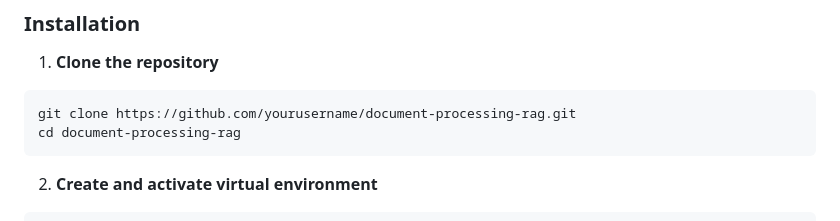
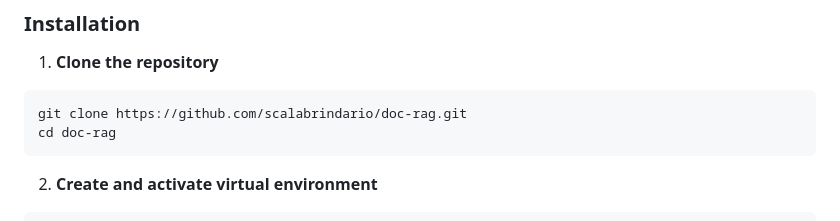
Before and after one commit to scalabrindario/doc-rag, a Markdown page: readme.md, the part around the change. Rendered like a GitHub page.

````diff
--- a/readme.md
+++ b/readme.md
@@ -87,8 +87,8 @@ document_processing/
 
 1. **Clone the repository**
 ```bash
-git clone https://github.com/yourusername/document-processing-rag.git
-cd document-processing-rag
+git clone https://github.com/scalabrindario/doc-rag.git
+cd doc-rag
 ```
 
 2. **Create and activate virtual environment**
````
